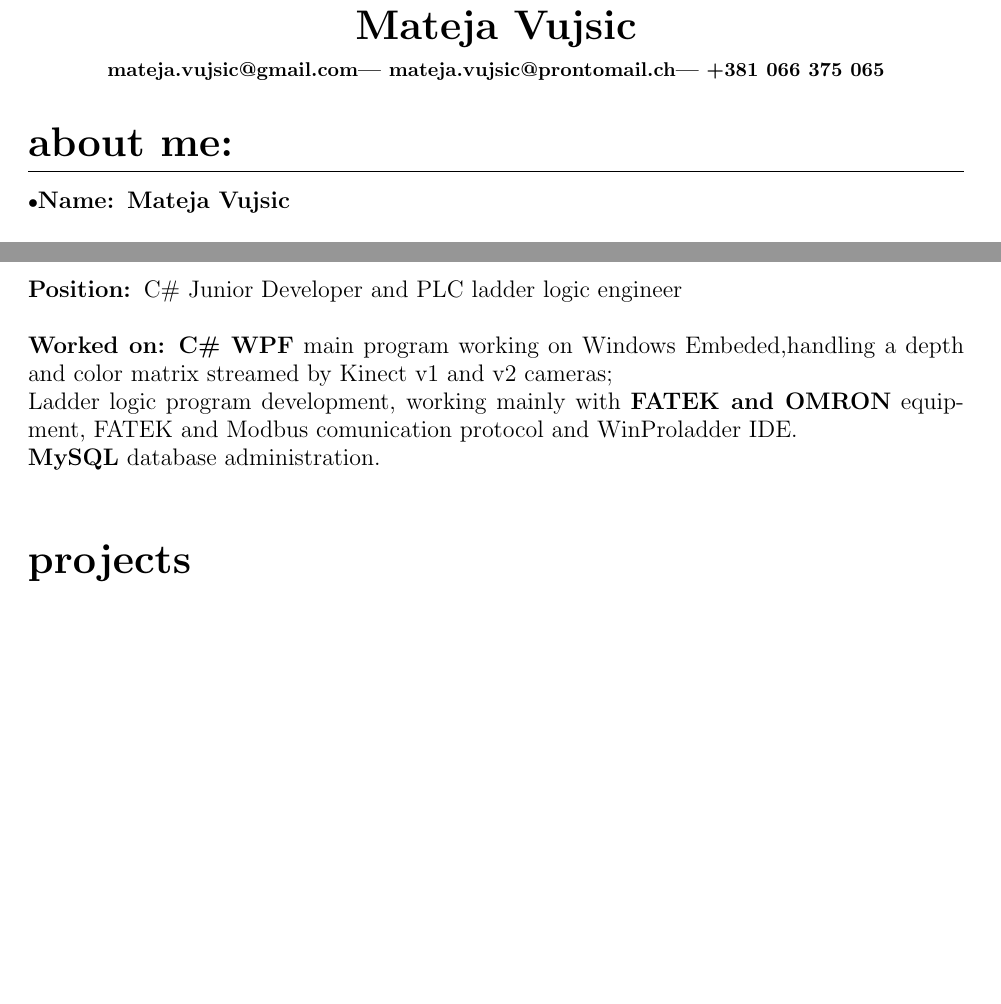
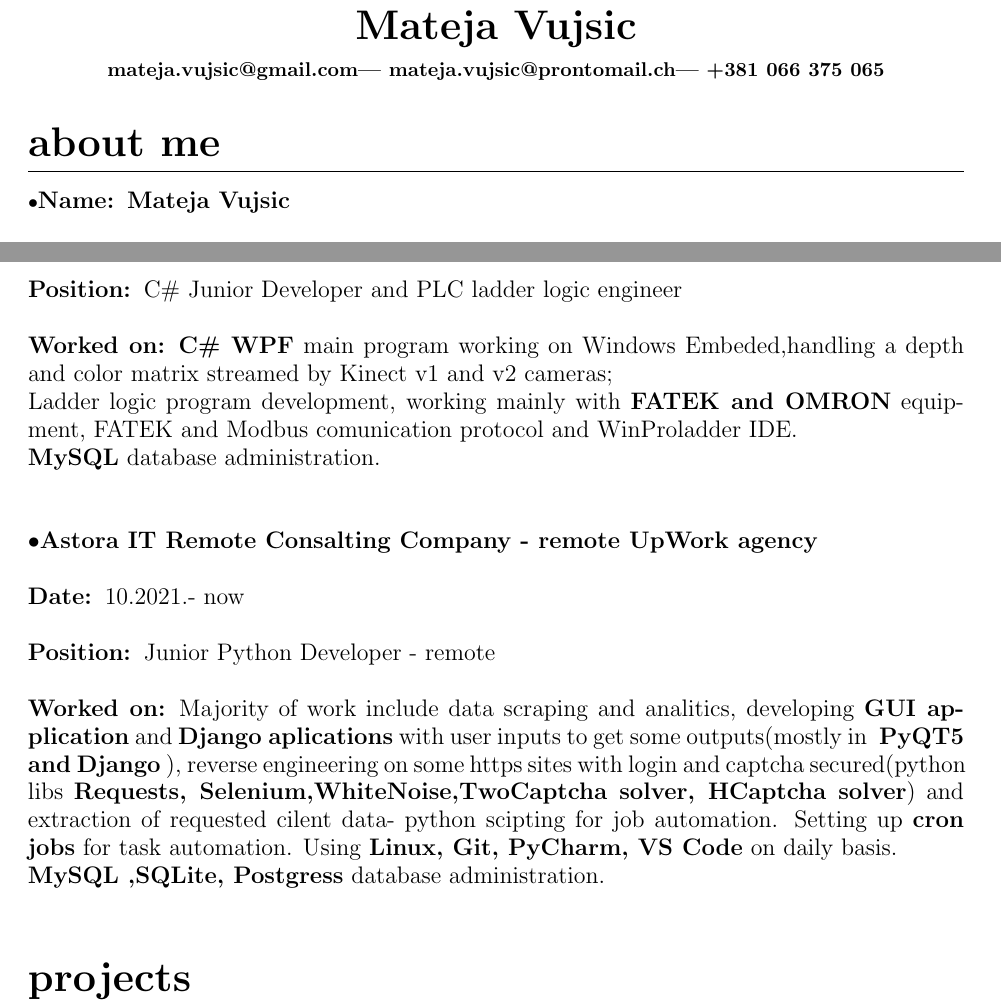
Before and after one commit to mVujsic/ciricumvitae, a LaTeX CV (MVujsicCV.tex): two parts of pages 1 and 2 of 2, joined at a grey line, cut so that both start at the same text, the shorter picture padded with empty space. Compiled offline with pdfLaTeX.

Commit message:
Update CV to added Astora IT job position

```diff
--- a/MVujsicCV.tex
+++ b/MVujsicCV.tex
@@ -34,7 +34,7 @@
 \begin{document}
 \maketitle
 
-\section{About me:}
+\section{About me}
 \subsection{\large{Name:}}
 \textbf{\large{Mateja Vujsic}}
 \subsection{\large{Date of birth:}}
@@ -74,6 +74,17 @@ C\# Junior Developer and PLC ladder logic engineer
 Ladder logic program development, working mainly with \textbf{FATEK and OMRON} equipment, FATEK and Modbus comunication protocol and WinProladder IDE.\\
 \textbf{MySQL} database administration.\\
 
+\subsection{\large{Astora IT Remote Consalting Company - remote UpWork agency}}
+\subsubsection{Date}
+10.2021.- now
+\subsubsection{Position}
+Junior Python Developer - remote
+\subsubsection{Worked on}
+Majority of work include data scraping and analitics, developing \textbf{GUI application} and \textbf{Django aplications} with user inputs to get some outputs(mostly in \textbf{ PyQT5 and Django} ), reverse engineering on some
+https sites with login and captcha secured(python libs \textbf{Requests, Selenium,WhiteNoise,TwoCaptcha solver, HCaptcha solver}) and extraction of requested cilent data- python scipting for job automation. Setting up \textbf{cron jobs} for task automation. Using \textbf{Linux, Git, PyCharm, VS Code} on daily basis.  \\
+\textbf{MySQL ,SQLite, Postgress} database administration.\\
+
+
 
 \section{Projects}
 \subsection{\textbf{Student projects}}
```
